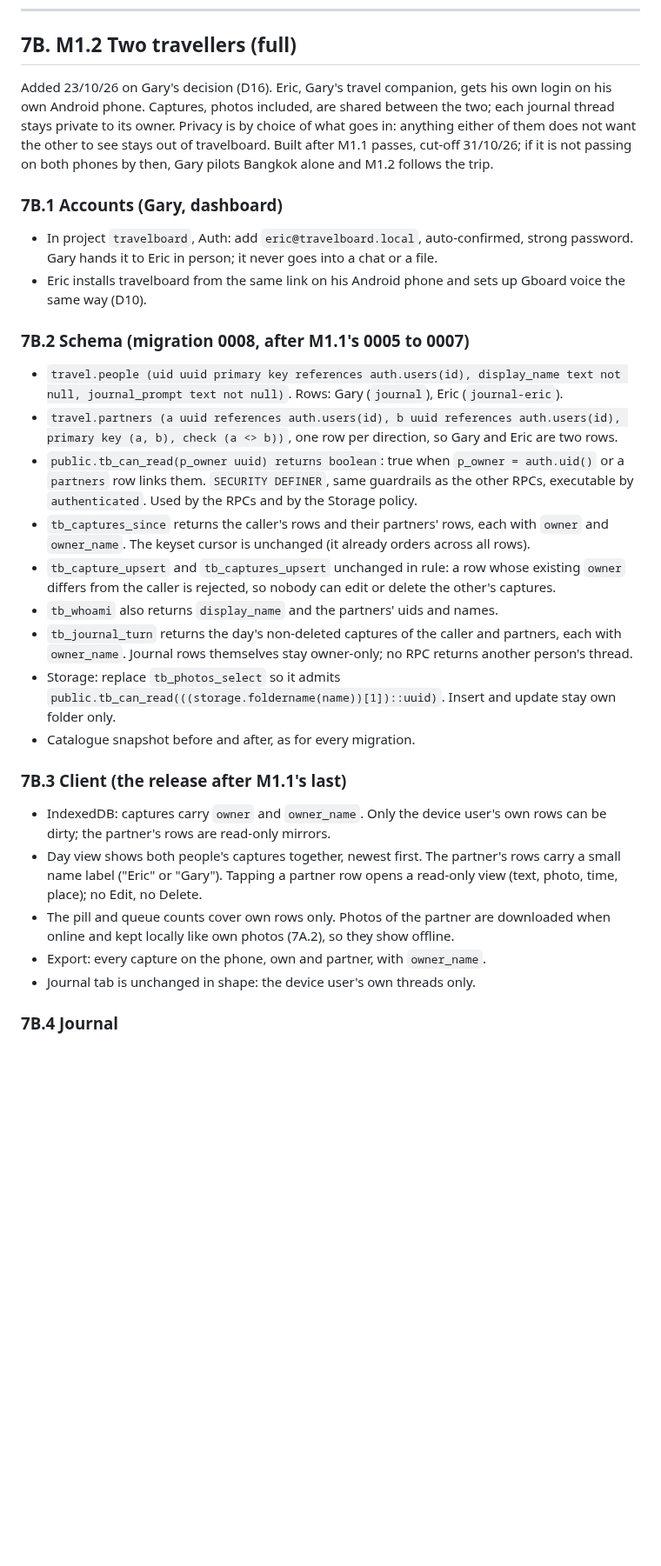
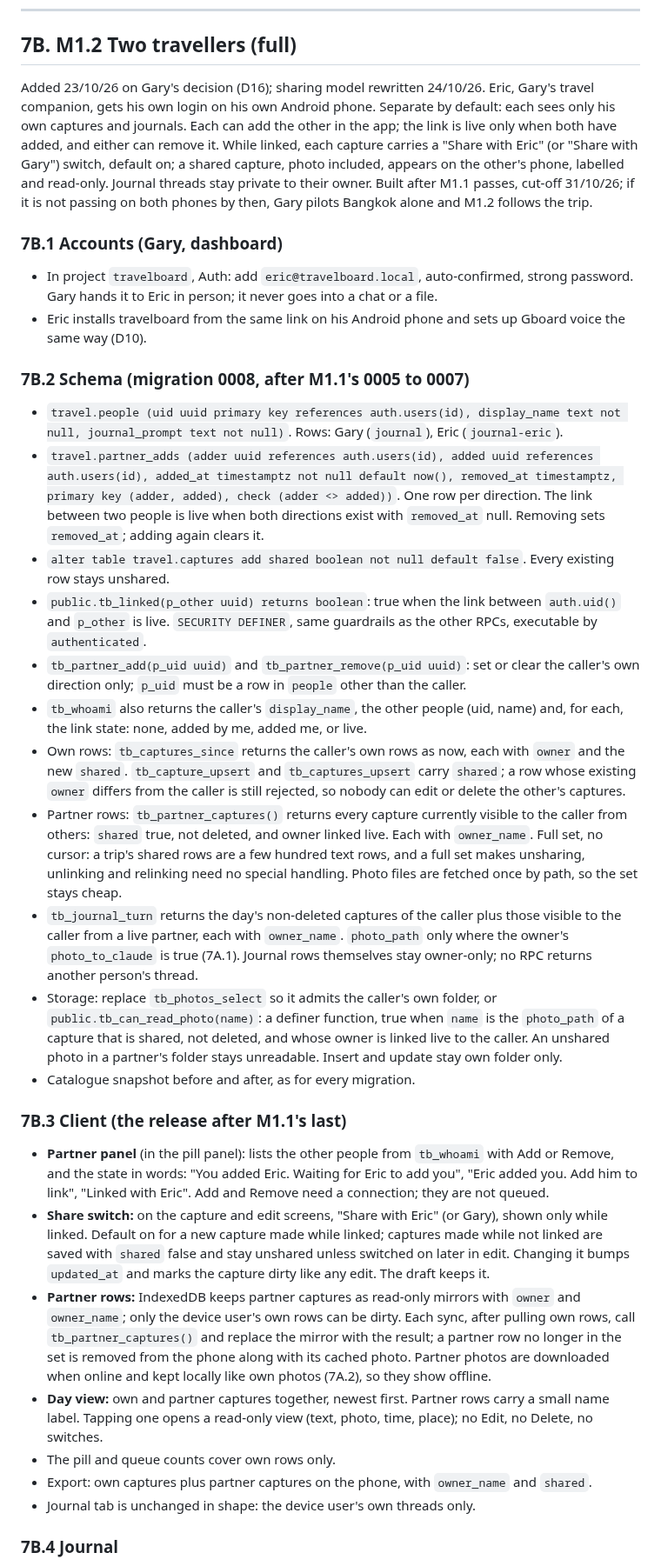
Before and after one commit to jeuron-hue/travelboard, a Markdown page: SPEC.md, the part around one of its changes. Shown at 87% size. Drawn GitHub-style; blank space fills up the shorter version.

```diff
--- a/SPEC.md
+++ b/SPEC.md
@@ -377,7 +377,7 @@ Sonnet 5.5 reads images at high resolution: a 1280 x 960 photo is ceil(1280/28)
 
 ## 7B. M1.2 Two travellers (full)
 
-Added 23/10/26 on Gary's decision (D16). Eric, Gary's travel companion, gets his own login on his own Android phone. Captures, photos included, are shared between the two; each journal thread stays private to its owner. Privacy is by choice of what goes in: anything either of them does not want the other to see stays out of travelboard. Built after M1.1 passes, cut-off 31/10/26; if it is not passing on both phones by then, Gary pilots Bangkok alone and M1.2 follows the trip.
+Added 23/10/26 on Gary's decision (D16); sharing model rewritten 24/10/26. Eric, Gary's travel companion, gets his own login on his own Android phone. Separate by default: each sees only his own captures and journals. Each can add the other in the app; the link is live only when both have added, and either can remove it. While linked, each capture carries a "Share with Eric" (or "Share with Gary") switch, default on; a shared capture, photo included, appears on the other's phone, labelled and read-only. Journal threads stay private to their owner. Built after M1.1 passes, cut-off 31/10/26; if it is not passing on both phones by then, Gary pilots Bangkok alone and M1.2 follows the trip.
 
 ### 7B.1 Accounts (Gary, dashboard)
 
@@ -387,21 +387,25 @@ Added 23/10/26 on Gary's decision (D16). Eric, Gary's travel companion, gets his
 ### 7B.2 Schema (migration 0008, after M1.1's 0005 to 0007)
 
 - `travel.people (uid uuid primary key references auth.users(id), display_name text not null, journal_prompt text not null)`. Rows: Gary (`journal`), Eric (`journal-eric`).
-- `travel.partners (a uuid references auth.users(id), b uuid references auth.users(id), primary key (a, b), check (a <> b))`, one row per direction, so Gary and Eric are two rows.
-- `public.tb_can_read(p_owner uuid) returns boolean`: true when `p_owner = auth.uid()` or a `partners` row links them. `SECURITY DEFINER`, same guardrails as the other RPCs, executable by `authenticated`. Used by the RPCs and by the Storage policy.
-- `tb_captures_since` returns the caller's rows and their partners' rows, each with `owner` and `owner_name`. The keyset cursor is unchanged (it already orders across all rows).
-- `tb_capture_upsert` and `tb_captures_upsert` unchanged in rule: a row whose existing `owner` differs from the caller is rejected, so nobody can edit or delete the other's captures.
-- `tb_whoami` also returns `display_name` and the partners' uids and names.
-- `tb_journal_turn` returns the day's non-deleted captures of the caller and partners, each with `owner_name`. Journal rows themselves stay owner-only; no RPC returns another person's thread.
-- Storage: replace `tb_photos_select` so it admits `public.tb_can_read(((storage.foldername(name))[1])::uuid)`. Insert and update stay own folder only.
+- `travel.partner_adds (adder uuid references auth.users(id), added uuid references auth.users(id), added_at timestamptz not null default now(), removed_at timestamptz, primary key (adder, added), check (adder <> added))`. One row per direction. The link between two people is live when both directions exist with `removed_at` null. Removing sets `removed_at`; adding again clears it.
+- `alter table travel.captures add shared boolean not null default false`. Every existing row stays unshared.
+- `public.tb_linked(p_other uuid) returns boolean`: true when the link between `auth.uid()` and `p_other` is live. `SECURITY DEFINER`, same guardrails as the other RPCs, executable by `authenticated`.
+- `tb_partner_add(p_uid uuid)` and `tb_partner_remove(p_uid uuid)`: set or clear the caller's own direction only; `p_uid` must be a row in `people` other than the caller.
+- `tb_whoami` also returns the caller's `display_name`, the other people (uid, name) and, for each, the link state: none, added by me, added me, or live.
+- Own rows: `tb_captures_since` returns the caller's own rows as now, each with `owner` and the new `shared`. `tb_capture_upsert` and `tb_captures_upsert` carry `shared`; a row whose existing `owner` differs from the caller is still rejected, so nobody can edit or delete the other's captures.
+- Partner rows: `tb_partner_captures()` returns every capture currently visible to the caller from others: `shared` true, not deleted, and owner linked live. Each with `owner_name`. Full set, no cursor: a trip's shared rows are a few hundred text rows, and a full set makes unsharing, unlinking and relinking need no special handling. Photo files are fetched once by path, so the set stays cheap.
+- `tb_journal_turn` returns the day's non-deleted captures of the caller plus those visible to the caller from a live partner, each with `owner_name`. `photo_path` only where the owner's `photo_to_claude` is true (7A.1). Journal rows themselves stay owner-only; no RPC returns another person's thread.
+- Storage: replace `tb_photos_select` so it admits the caller's own folder, or `public.tb_can_read_photo(name)`: a definer function, true when `name` is the `photo_path` of a capture that is shared, not deleted, and whose owner is linked live to the caller. An unshared photo in a partner's folder stays unreadable. Insert and update stay own folder only.
 - Catalogue snapshot before and after, as for every migration.
 
 ### 7B.3 Client (the release after M1.1's last)
 
-- IndexedDB: captures carry `owner` and `owner_name`. Only the device user's own rows can be dirty; the partner's rows are read-only mirrors.
-- Day view shows both people's captures together, newest first. The partner's rows carry a small name label ("Eric" or "Gary"). Tapping a partner row opens a read-only view (text, photo, time, place); no Edit, no Delete.
-- The pill and queue counts cover own rows only. Photos of the partner are downloaded when online and kept locally like own photos (7A.2), so they show offline.
-- Export: every capture on the phone, own and partner, with `owner_name`.
+- **Partner panel** (in the pill panel): lists the other people from `tb_whoami` with Add or Remove, and the state in words: "You added Eric. Waiting for Eric to add you", "Eric added you. Add him to link", "Linked with Eric". Add and Remove need a connection; they are not queued.
+- **Share switch:** on the capture and edit screens, "Share with Eric" (or Gary), shown only while linked. Default on for a new capture made while linked; captures made while not linked are saved with `shared` false and stay unshared unless switched on later in edit. Changing it bumps `updated_at` and marks the capture dirty like any edit. The draft keeps it.
+- **Partner rows:** IndexedDB keeps partner captures as read-only mirrors with `owner` and `owner_name`; only the device user's own rows can be dirty. Each sync, after pulling own rows, call `tb_partner_captures()` and replace the mirror with the result; a partner row no longer in the set is removed from the phone along with its cached photo. Partner photos are downloaded when online and kept locally like own photos (7A.2), so they show offline.
+- **Day view:** own and partner captures together, newest first. Partner rows carry a small name label. Tapping one opens a read-only view (text, photo, time, place); no Edit, no Delete, no switches.
+- The pill and queue counts cover own rows only.
+- Export: own captures plus partner captures on the phone, with `owner_name` and `shared`.
 - Journal tab is unchanged in shape: the device user's own threads only.
 
 ### 7B.4 Journal
```
Also changed, not shown: other parts of SPEC.md (+16 -11 lines).
